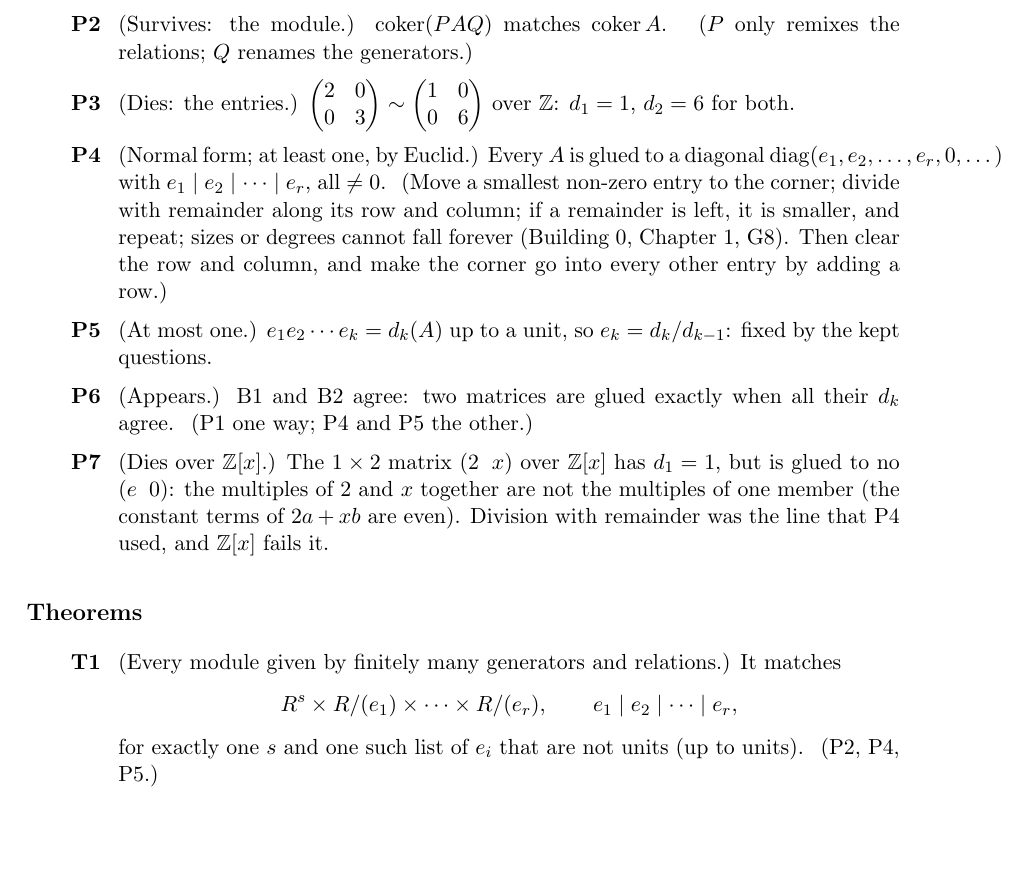
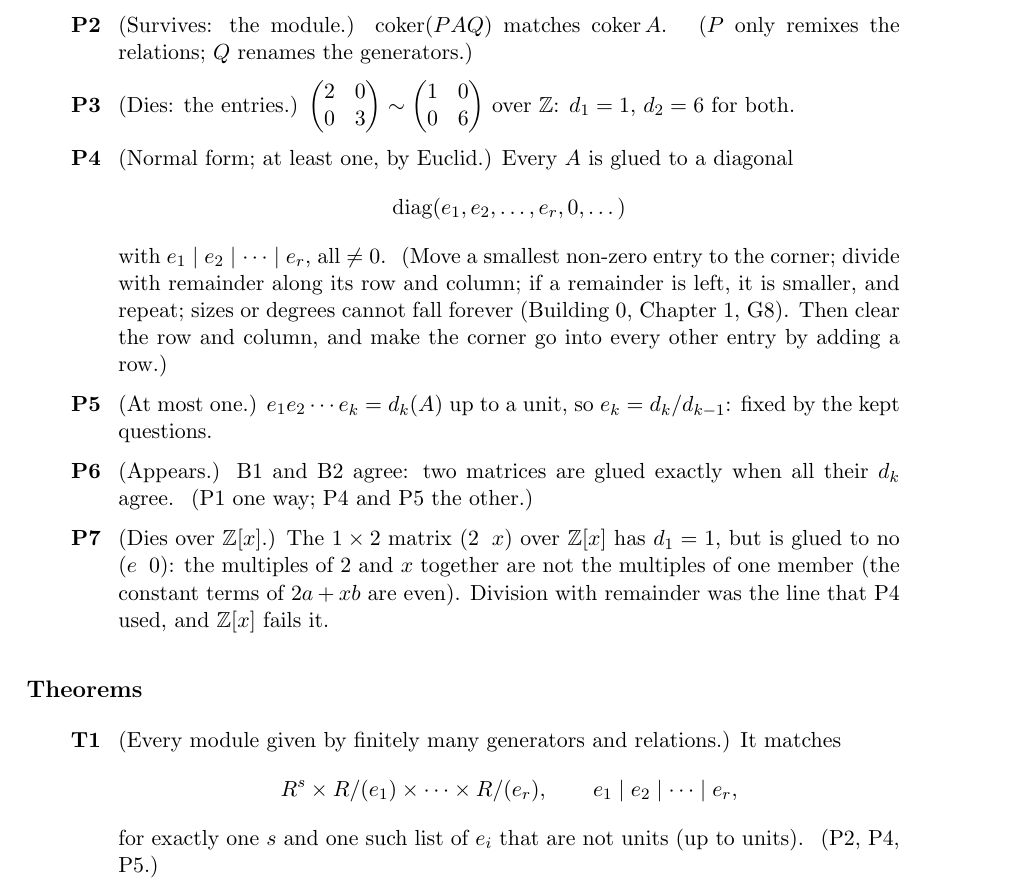
Before and after one commit to eleadlau-commits/New-Mathematics-Textbook, a LaTeX document (building1-moves.tex, which reads moves-part2.tex): part of page 16 of 17, cut so that both start at the same text, the shorter picture padded with empty space. Compiled offline with pdfLaTeX.

Commit message:
Building 1, II.4: fix one wide line
Co-Authored-By: Claude Opus 5.5 <noreply@anthropic.com>
Claude-Session: https://claude.ai/code/session_019kgugfovtyBbDF8x7xYTvN

```diff
--- a/moves-part2.tex
+++ b/moves-part2.tex
@@ -278,7 +278,7 @@ On $m \times n$ matrices over $R$. \ $O$: none beyond the moves themselves.
 \item[\lab{P1}] (Survives: the $d_k$.) Each $k \times k$ minor of $PA$ is an $R$-combination of $k \times k$ minors of $A$ (an equation in the entries, carried to every $R$: G1, P10). So $d_k(A)$ goes into $d_k(PA)$, and back again by $P^{-1}$: $d_k$ is kept. The same for $AQ$.
 \item[\lab{P2}] (Survives: the module.) $\operatorname{coker}(PAQ)$ matches $\operatorname{coker} A$. \ ($P$ only remixes the relations; $Q$ renames the generators.)
 \item[\lab{P3}] (Dies: the entries.) $\begin{pmatrix} 2 & 0 \\ 0 & 3 \end{pmatrix} \sim \begin{pmatrix} 1 & 0 \\ 0 & 6 \end{pmatrix}$ over $\Z$: $d_1 = 1$, $d_2 = 6$ for both.
-\item[\lab{P4}] (Normal form; at least one, by Euclid.) Every $A$ is glued to a diagonal $\operatorname{diag}(e_1, e_2, \dots, e_r, 0, \dots)$ with $e_1 \mid e_2 \mid \dots \mid e_r$, all $\ne 0$. \ (Move a smallest non-zero entry to the corner; divide with remainder along its row and column; if a remainder is left, it is smaller, and repeat; sizes or degrees cannot fall forever (Building 0, Chapter 1, G8). Then clear the row and column, and make the corner go into every other entry by adding a row.)
+\item[\lab{P4}] (Normal form; at least one, by Euclid.) Every $A$ is glued to a diagonal \[ \operatorname{diag}(e_1, e_2, \dots, e_r, 0, \dots) \] with $e_1 \mid e_2 \mid \dots \mid e_r$, all $\ne 0$. \ (Move a smallest non-zero entry to the corner; divide with remainder along its row and column; if a remainder is left, it is smaller, and repeat; sizes or degrees cannot fall forever (Building 0, Chapter 1, G8). Then clear the row and column, and make the corner go into every other entry by adding a row.)
 \item[\lab{P5}] (At most one.) $e_1 e_2 \cdots e_k = d_k(A)$ up to a unit, so $e_k = d_k / d_{k-1}$: fixed by the kept questions.
 \item[\lab{P6}] (Appears.) B1 and B2 agree: two matrices are glued exactly when all their $d_k$ agree. \ (P1 one way; P4 and P5 the other.)
 \item[\lab{P7}] (Dies over $\Z[x]$.) The $1 \times 2$ matrix $(2 \;\; x)$ over $\Z[x]$ has $d_1 = 1$, but is glued to no $(e \;\; 0)$: the multiples of $2$ and $x$ together are not the multiples of one member (the constant terms of $2a + xb$ are even). Division with remainder was the line that P4 used, and $\Z[x]$ fails it.
```
Also changed, not shown: building0-blur.pdf, building1-moves.pdf, building2-loops.pdf.
